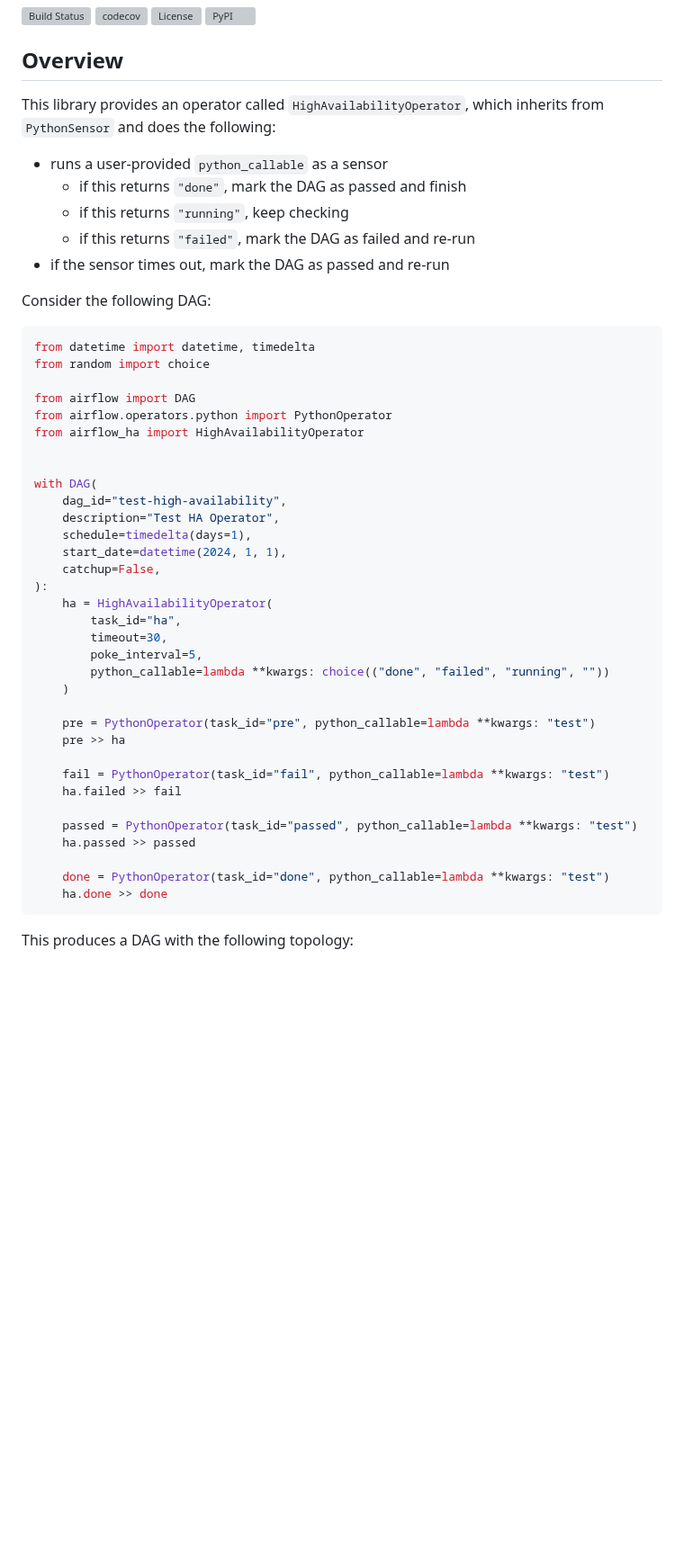
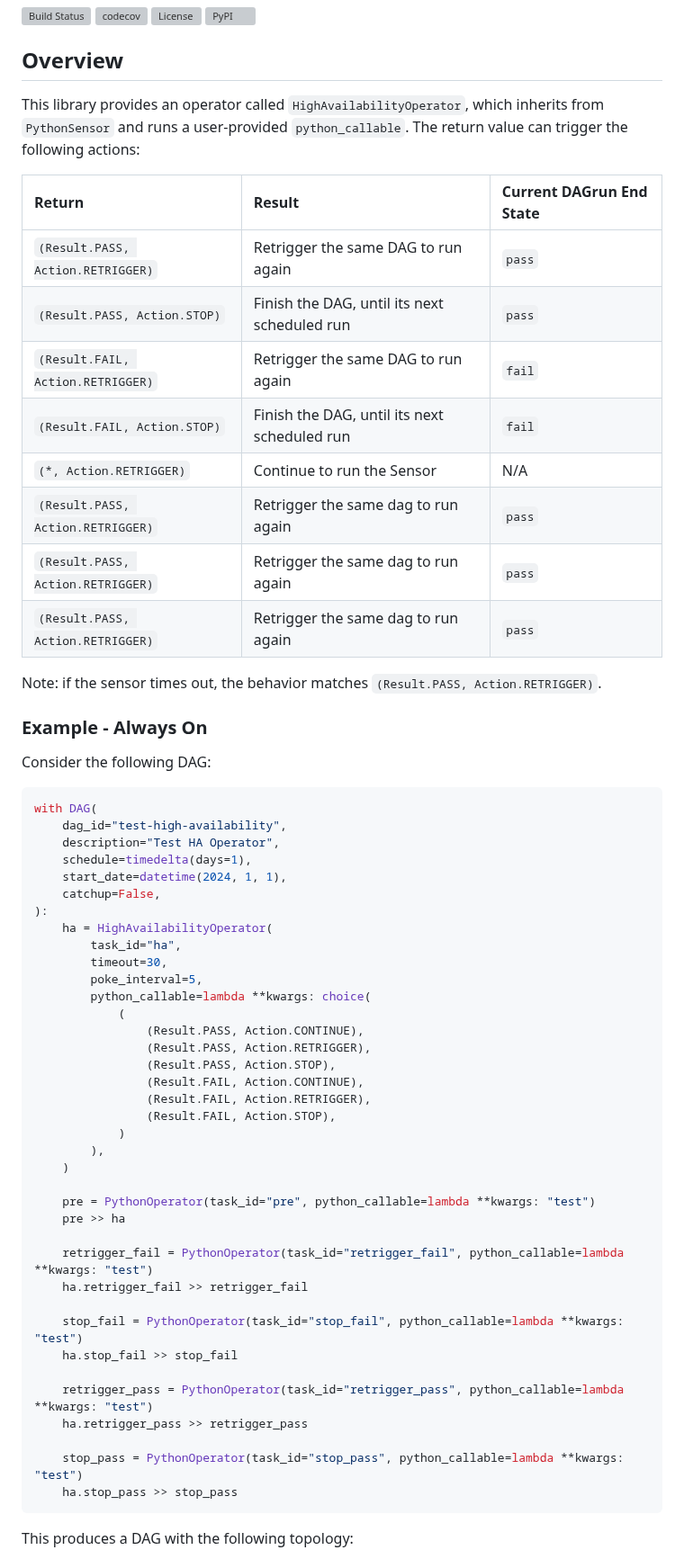
Before and after one commit to airflow-laminar/airflow-ha, a Markdown page: README.md, the part around one of its changes. Shown at 90% size. GitHub-like rendering; blank space fills up the shorter version; grey boxes are pictures that could not be loaded.

````diff
--- a/README.md
+++ b/README.md
@@ -9,25 +9,27 @@ High Availability (HA) DAG Utility
 
 ## Overview
 
-This library provides an operator called `HighAvailabilityOperator`, which inherits from `PythonSensor` and does the following:
+This library provides an operator called `HighAvailabilityOperator`, which inherits from `PythonSensor` and runs a user-provided `python_callable`.
+The return value can trigger the following actions:
 
-- runs a user-provided `python_callable` as a sensor
-  - if this returns `"done"`, mark the DAG as passed and finish
-  - if this returns `"running"`, keep checking
-  - if this returns `"failed"`, mark the DAG as failed and re-run
-- if the sensor times out, mark the DAG as passed and re-run
+| Return | Result | Current DAGrun End State |
+| :----- | :----- | :----------------------- |
+| `(Result.PASS, Action.RETRIGGER)` | Retrigger the same DAG to run again          | `pass` |
+| `(Result.PASS, Action.STOP)`      | Finish the DAG, until its next scheduled run | `pass` |
+| `(Result.FAIL, Action.RETRIGGER)` | Retrigger the same DAG to run again          | `fail` |
+| `(Result.FAIL, Action.STOP)`      | Finish the DAG, until its next scheduled run | `fail` |
+| `(*, Action.RETRIGGER)`           | Continue to run the Sensor                   | N/A |
+| `(Result.PASS, Action.RETRIGGER)` | Retrigger the same dag to run again | `pass` |
+| `(Result.PASS, Action.RETRIGGER)` | Retrigger the same dag to run again | `pass` |
+| `(Result.PASS, Action.RETRIGGER)` | Retrigger the same dag to run again | `pass` |
+
+Note: if the sensor times out, the behavior matches `(Result.PASS, Action.RETRIGGER)`.
+
+### Example - Always On
 
 Consider the following DAG:
 
 ```python
-from datetime import datetime, timedelta
-from random import choice
-
-from airflow import DAG
-from airflow.operators.python import PythonOperator
-from airflow_ha import HighAvailabilityOperator
-
-
 with DAG(
     dag_id="test-high-availability",
     description="Test HA Operator",
@@ -39,20 +41,32 @@ with DAG(
         task_id="ha",
         timeout=30,
         poke_interval=5,
-        python_callable=lambda **kwargs: choice(("done", "failed", "running", ""))
+        python_callable=lambda **kwargs: choice(
+            (
+                (Result.PASS, Action.CONTINUE),
+                (Result.PASS, Action.RETRIGGER),
+                (Result.PASS, Action.STOP),
+                (Result.FAIL, Action.CONTINUE),
+                (Result.FAIL, Action.RETRIGGER),
+                (Result.FAIL, Action.STOP),
+            )
+        ),
     )
 
     pre = PythonOperator(task_id="pre", python_callable=lambda **kwargs: "test")
     pre >> ha
 
-    fail = PythonOperator(task_id="fail", python_callable=lambda **kwargs: "test")
-    ha.failed >> fail
+    retrigger_fail = PythonOperator(task_id="retrigger_fail", python_callable=lambda **kwargs: "test")
+    ha.retrigger_fail >> retrigger_fail
 
-    passed = PythonOperator(task_id="passed", python_callable=lambda **kwargs: "test")
-    ha.passed >> passed
+    stop_fail = PythonOperator(task_id="stop_fail", python_callable=lambda **kwargs: "test")
+    ha.stop_fail >> stop_fail
 
-    done = PythonOperator(task_id="done", python_callable=lambda **kwargs: "test")
-    ha.done >> done
+    retrigger_pass = PythonOperator(task_id="retrigger_pass", python_callable=lambda **kwargs: "test")
+    ha.retrigger_pass >> retrigger_pass
+
+    stop_pass = PythonOperator(task_id="stop_pass", python_callable=lambda **kwargs: "test")
+    ha.stop_pass >> stop_pass
 ```
 
 This produces a DAG with the following topology:
````
Also changed, not shown: other parts of README.md (+44 -2 lines), docs/src/rec.png (added), docs/src/top.png, 2 other files.
